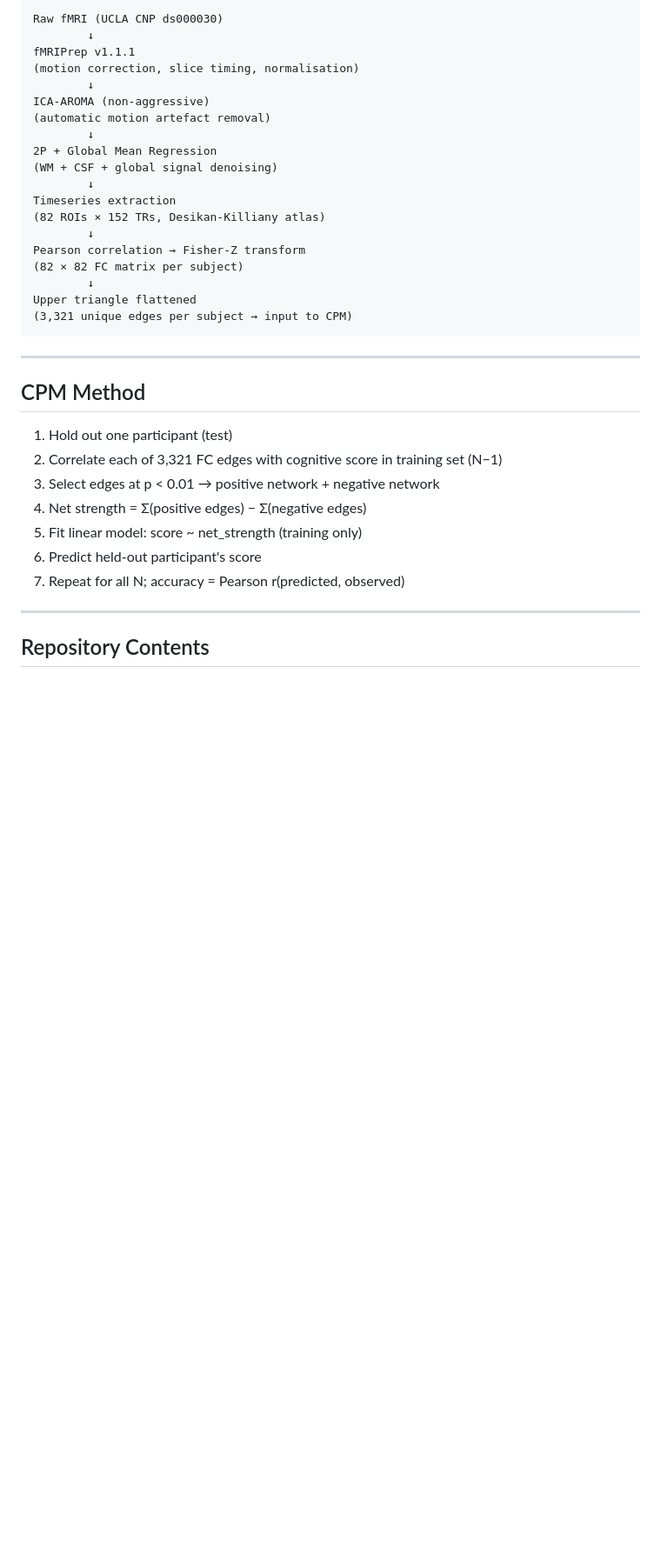
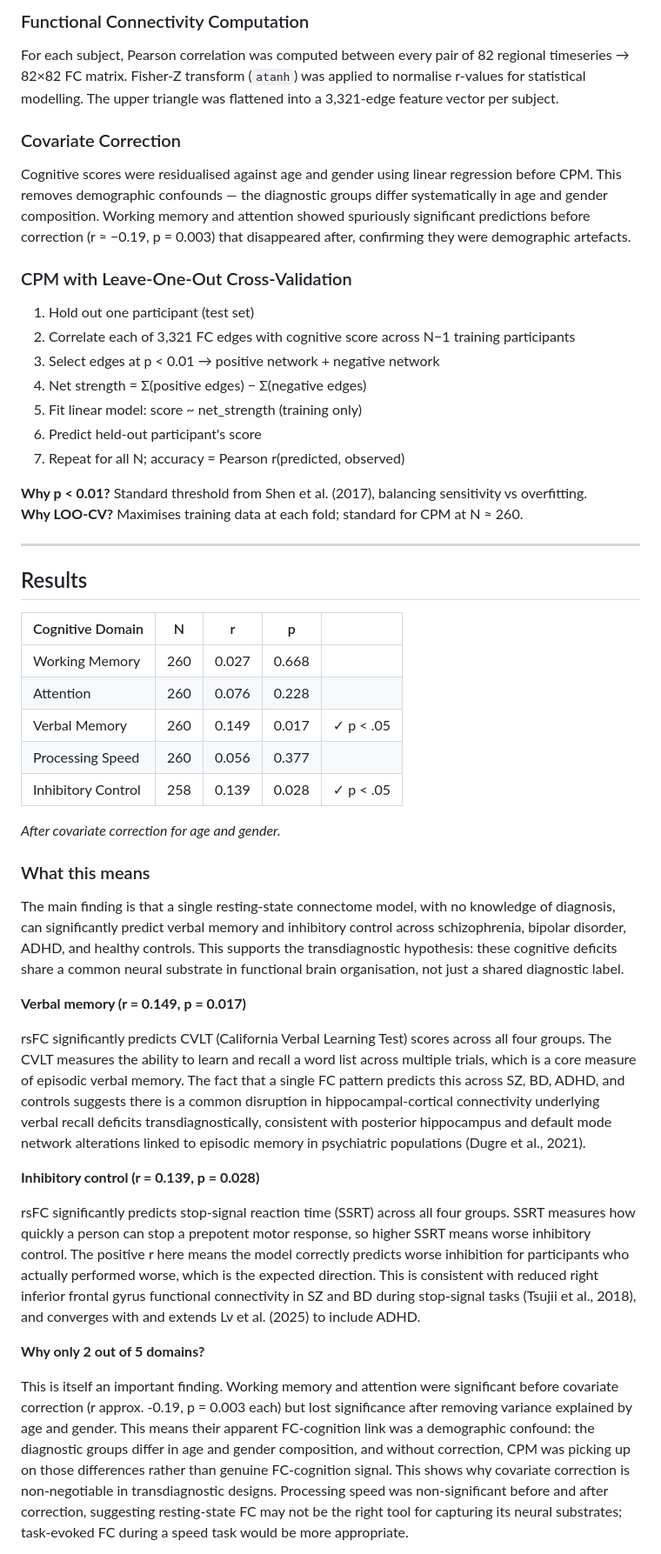
Before and after one commit to clarisseleong/UCLA-CPM-cognitive-psychiatry, a Markdown page: README.md, the part around one of its changes. Shown at 87% size. GitHub-like rendering; blank space fills up the shorter version.

````diff
--- a/README.md
+++ b/README.md
@@ -57,38 +56,49 @@ The bar chart uses |r| (absolute r) to compare prediction magnitude across domai
 
-```
-Raw fMRI (UCLA CNP ds000030)
-        ↓
-fMRIPrep v1.1.1
-(motion correction, slice timing, normalisation)
-        ↓
-ICA-AROMA (non-aggressive)
-(automatic motion artefact removal)
-        ↓
-2P + Global Mean Regression
-(WM + CSF + global signal denoising)
-        ↓
-Timeseries extraction
-(82 ROIs × 152 TRs, Desikan-Killiany atlas)
-        ↓
-Pearson correlation → Fisher-Z transform
-(82 × 82 FC matrix per subject)
-        ↓
-Upper triangle flattened
-(3,321 unique edges per subject → input to CPM)
-```
+### Functional Connectivity Computation
+For each subject, Pearson correlation was computed between every pair of 82 regional timeseries → 82×82 FC matrix. Fisher-Z transform (`atanh`) was applied to normalise r-values for statistical modelling. The upper triangle was flattened into a 3,321-edge feature vector per subject.
 
----
+### Covariate Correction
+Cognitive scores were residualised against age and gender using linear regression before CPM. This removes demographic confounds — the diagnostic groups differ systematically in age and gender composition. Working memory and attention showed spuriously significant predictions before correction (r ≈ −0.19, p = 0.003) that disappeared after, confirming they were demographic artefacts.
 
-## CPM Method
-
-1. Hold out one participant (test)
-2. Correlate each of 3,321 FC edges with cognitive score in training set (N−1)
+### CPM with Leave-One-Out Cross-Validation
+1. Hold out one participant (test set)
+2. Correlate each of 3,321 FC edges with cognitive score across N−1 training participants
 3. Select edges at p < 0.01 → positive network + negative network
 4. Net strength = Σ(positive edges) − Σ(negative edges)
 5. Fit linear model: score ~ net_strength (training only)
 6. Predict held-out participant's score
 7. Repeat for all N; accuracy = Pearson r(predicted, observed)
 
+**Why p < 0.01?** Standard threshold from Shen et al. (2017), balancing sensitivity vs overfitting.
+**Why LOO-CV?** Maximises training data at each fold; standard for CPM at N ≈ 260.
+
 ---
 
-## Repository Contents
+## Results
+
+| Cognitive Domain   | N   | r     | p     |            |
+|--------------------|-----|-------|-------|------------|
+| Working Memory     | 260 | 0.027 | 0.668 |            |
+| Attention          | 260 | 0.076 | 0.228 |            |
+| Verbal Memory      | 260 | 0.149 | 0.017 | ✓ p < .05  |
+| Processing Speed   | 260 | 0.056 | 0.377 |            |
+| Inhibitory Control | 258 | 0.139 | 0.028 | ✓ p < .05  |
+
+*After covariate correction for age and gender.*
+
+### What this means
+
+The main finding is that a single resting-state connectome model, with no knowledge of diagnosis, can significantly predict verbal memory and inhibitory control across schizophrenia, bipolar disorder, ADHD, and healthy controls. This supports the transdiagnostic hypothesis: these cognitive deficits share a common neural substrate in functional brain organisation, not just a shared diagnostic label.
+
+**Verbal memory (r = 0.149, p = 0.017)**
+
+rsFC significantly predicts CVLT (California Verbal Learning Test) scores across all four groups. The CVLT measures the ability to learn and recall a word list across multiple trials, which is a core measure of episodic verbal memory. The fact that a single FC pattern predicts this across SZ, BD, ADHD, and controls suggests there is a common disruption in hippocampal-cortical connectivity underlying verbal recall deficits transdiagnostically, consistent with posterior hippocampus and default mode network alterations linked to episodic memory in psychiatric populations (Dugre et al., 2021).
+
+**Inhibitory control (r = 0.139, p = 0.028)**
+
+rsFC significantly predicts stop-signal reaction time (SSRT) across all four groups. SSRT measures how quickly a person can stop a prepotent motor response, so higher SSRT means worse inhibitory control. The positive r here means the model correctly predicts worse inhibition for participants who actually performed worse, which is the expected direction. This is consistent with reduced right inferior frontal gyrus functional connectivity in SZ and BD during stop-signal tasks (Tsujii et al., 2018), and converges with and extends Lv et al. (2025) to include ADHD.
+
+**Why only 2 out of 5 domains?**
+
+This is itself an important finding. Working memory and attention were significant before covariate correction (r approx. -0.19, p = 0.003 each) but lost significance after removing variance explained by age and gender. This means their apparent FC-cognition link was a demographic confound: the diagnostic groups differ in age and gender composition, and without correction, CPM was picking up on those differences rather than genuine FC-cognition signal. This shows why covariate correction is non-negotiable in transdiagnostic designs. Processing speed was non-significant before and after correction, suggesting resting-state FC may not be the right tool for capturing its neural substrates; task-evoked FC during a speed task would be more appropriate.
+
````
Also changed, not shown: other parts of README.md (+78 -52 lines).
